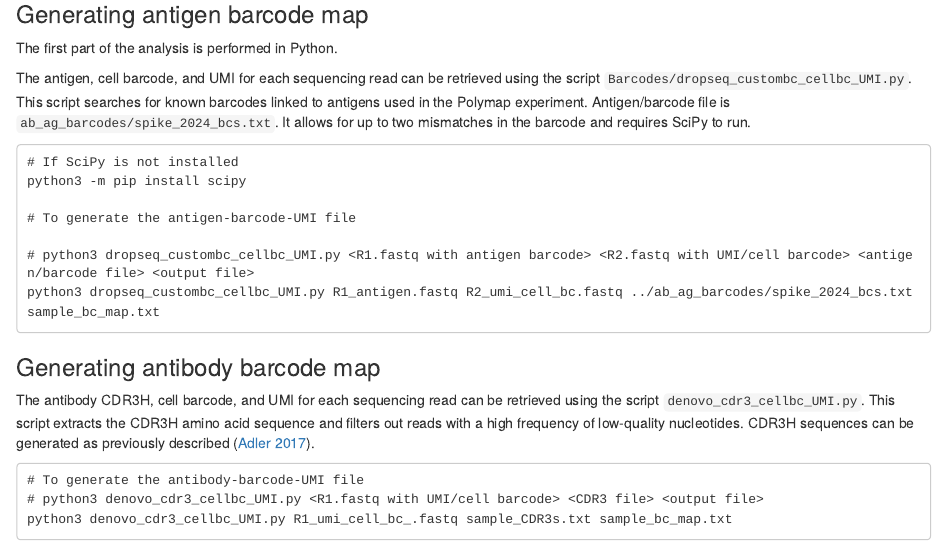
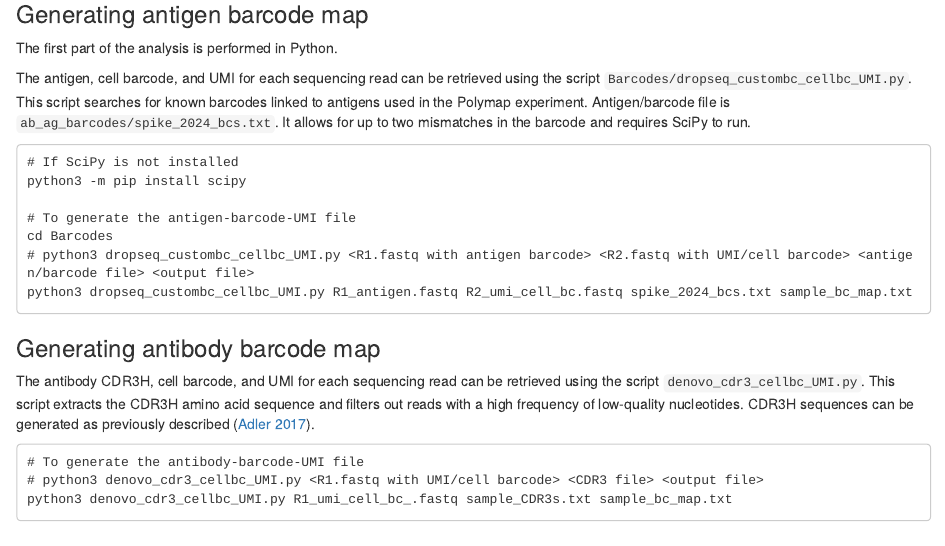
Before and after one commit to ywlim/PolyMap, an R Markdown document (polymap.Rmd): the page in a window 1100 px wide, from 500 px down. Rendered offline with R 4.5, knitr and Pandoc, with nearby package versions; some code elsewhere in the file could not run offline.

Commit message:
Update polymap.Rmd

````diff
--- a/polymap.Rmd
+++ b/polymap.Rmd
@@ -32,9 +32,9 @@ The antigen, cell barcode, and UMI for each sequencing read can be retrieved usi
 python3 -m pip install scipy
 
 # To generate the antigen-barcode-UMI file
-
+cd Barcodes
 # python3 dropseq_custombc_cellbc_UMI.py <R1.fastq with antigen barcode> <R2.fastq with UMI/cell barcode> <antigen/barcode file> <output file>
-python3 dropseq_custombc_cellbc_UMI.py R1_antigen.fastq R2_umi_cell_bc.fastq ../ab_ag_barcodes/spike_2024_bcs.txt sample_bc_map.txt
+python3 dropseq_custombc_cellbc_UMI.py R1_antigen.fastq R2_umi_cell_bc.fastq spike_2024_bcs.txt sample_bc_map.txt
 
 ```
 
````
